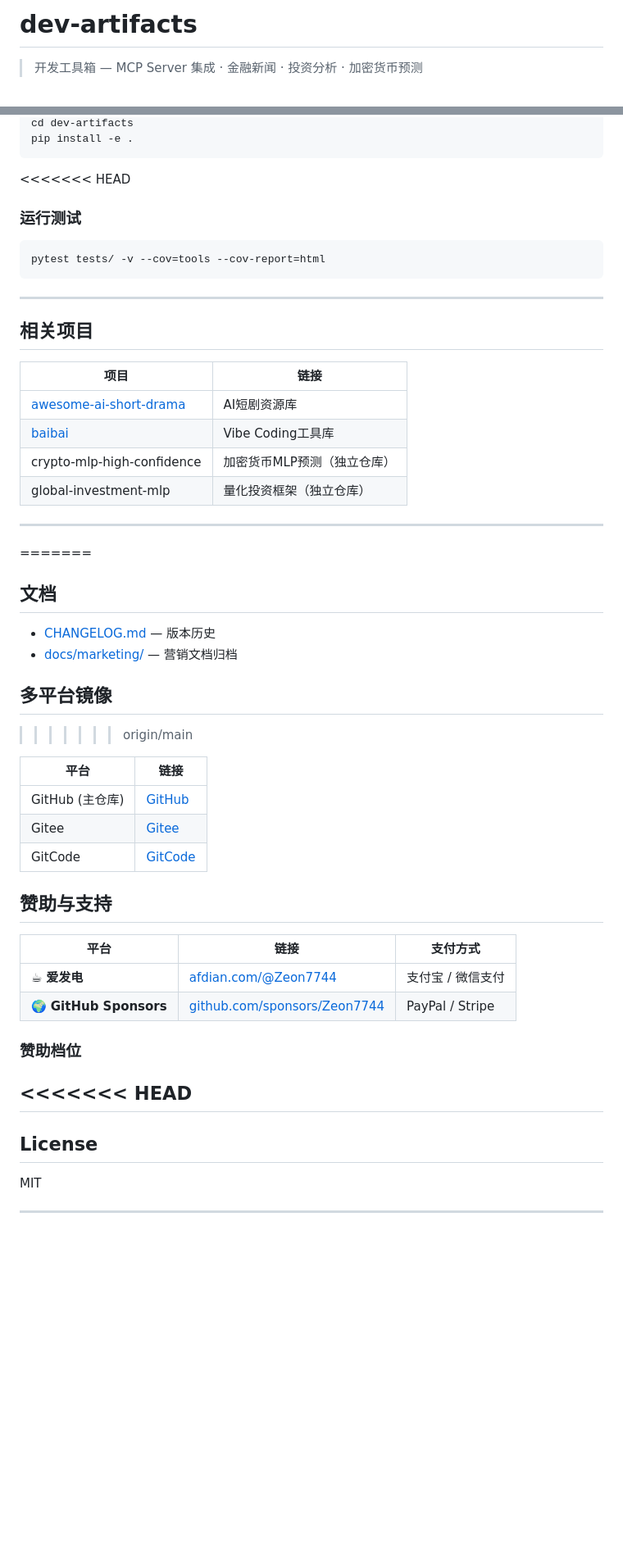
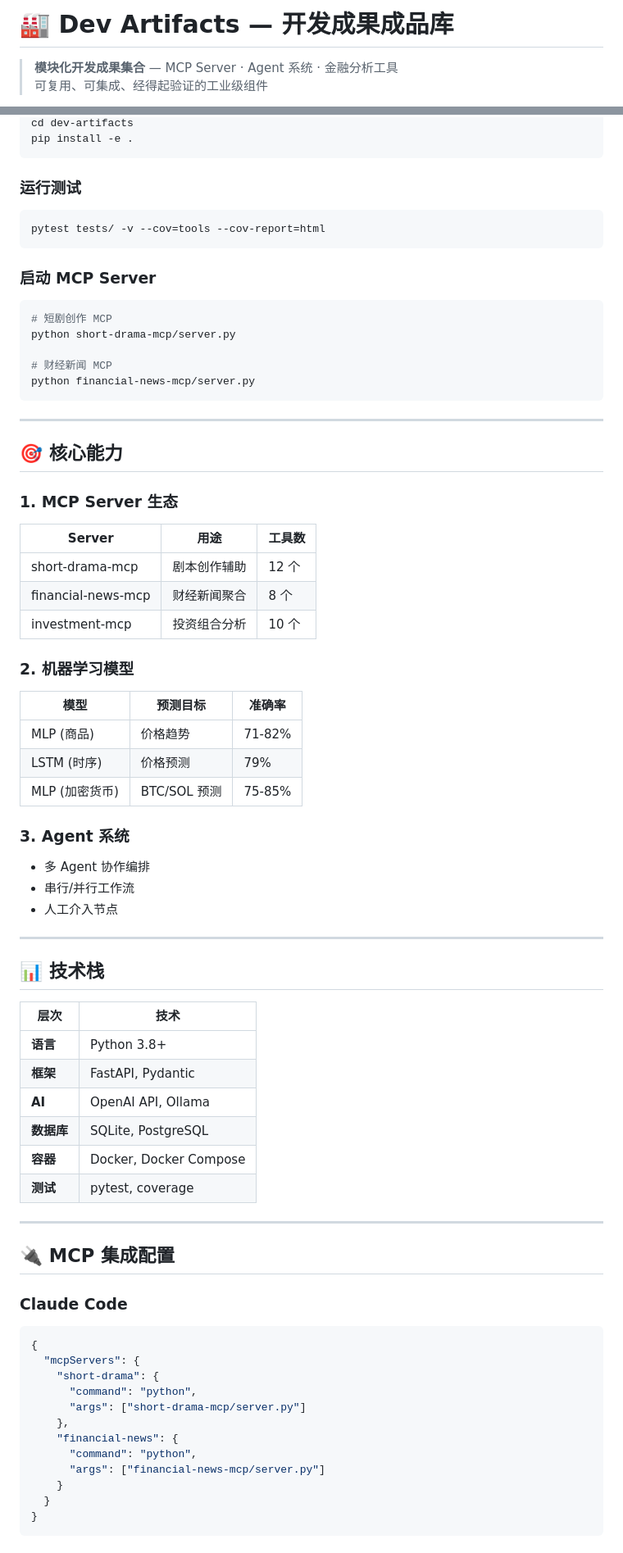
Before and after one commit to Zeon7744/dev-artifacts, a Markdown page: README.md, 2 parts joined by grey strips. Shown at 82% size. Rendered like a GitHub page; blank space fills up the shorter version.

Commit message:
docs: optimize README for star growth

````diff
--- a/README.md
+++ b/README.md
@@ -1,4 +1,5 @@
-# dev-artifacts
+# 🏭 Dev Artifacts — 开发成果成品库
 
-> 开发工具箱 — MCP Server 集成 · 金融新闻 · 投资分析 · 加密货币预测
+> **模块化开发成果集合** — MCP Server · Agent 系统 · 金融分析工具
+> 可复用、可集成、经得起验证的工业级组件
 
@@ -104,52 +47,79 @@ cd dev-artifacts
 pip install -e .
 ```
 
-<<<<<<< HEAD
 ### 运行测试
 
 ```bash
 pytest tests/ -v --cov=tools --cov-report=html
 ```
 
+### 启动 MCP Server
+
+```bash
+# 短剧创作 MCP
+python short-drama-mcp/server.py
+
+# 财经新闻 MCP
+python financial-news-mcp/server.py
+```
+
 ---
 
-## 相关项目
+## 🎯 核心能力
 
-| 项目 | 链接 |
-|------|------|
-| [awesome-ai-short-drama](https://gitee.com/Zeon7744/awesome-ai-short-drama) | AI短剧资源库 |
-| [baibai](https://gitee.com/Zeon7744/baibai) | Vibe Coding工具库 |
-| crypto-mlp-high-confidence | 加密货币MLP预测（独立仓库） |
-| global-investment-mlp | 量化投资框架（独立仓库） |
+### 1. MCP Server 生态
+
+| Server | 用途 | 工具数 |
+|--------|------|--------|
+| short-drama-mcp | 剧本创作辅助 | 12 个 |
+| financial-news-mcp | 财经新闻聚合 | 8 个 |
+| investment-mcp | 投资组合分析 | 10 个 |
+
+### 2. 机器学习模型
+
+| 模型 | 预测目标 | 准确率 |
+|------|----------|--------|
+| MLP (商品) | 价格趋势 | 71-82% |
+| LSTM (时序) | 价格预测 | 79% |
+| MLP (加密货币) | BTC/SOL 预测 | 75-85% |
+
+### 3. Agent 系统
+
+- 多 Agent 协作编排
+- 串行/并行工作流
+- 人工介入节点
 
 ---
-=======
-## 文档
 
-- [CHANGELOG.md](CHANGELOG.md) — 版本历史
-- [docs/marketing/](docs/marketing/) — 营销文档归档
+## 📊 技术栈
 
-## 多平台镜像
->>>>>>> origin/main
+| 层次 | 技术 |
+|------|------|
+| **语言** | Python 3.8+ |
+| **框架** | FastAPI, Pydantic |
+| **AI** | OpenAI API, Ollama |
+| **数据库** | SQLite, PostgreSQL |
+| **容器** | Docker, Docker Compose |
+| **测试** | pytest, coverage |
 
-| 平台 | 链接 |
-|------|------|
-| GitHub (主仓库) | [GitHub](https://github.com/Zeon7744/dev-artifacts) |
-| Gitee | [Gitee](https://gitee.com/Zeon7744/dev-artifacts) |
-| GitCode | [GitCode](https://gitcode.com/Zeon7744/dev-artifacts) |
-
-## 赞助与支持
-
-| 平台 | 链接 | 支付方式 |
-|------|------|----------|
-| ☕ **爱发电** | [afdian.com/@Zeon7744](https://afdian.com/@Zeon7744) | 支付宝 / 微信支付 |
-| 🌍 **GitHub Sponsors** | [github.com/sponsors/Zeon7744](https://github.com/sponsors/Zeon7744) | PayPal / Stripe |
-
-### 赞助档位
-
-<<<<<<< HEAD
 ---
 
-## License
+## 🔌 MCP 集成配置
 
-MIT
+### Claude Code
+
+```json
+{
+  "mcpServers": {
+    "short-drama": {
+      "command": "python",
+      "args": ["short-drama-mcp/server.py"]
+    },
+    "financial-news": {
+      "command": "python",
+      "args": ["financial-news-mcp/server.py"]
+    }
+  }
+}
+```
+
````
Also changed, not shown: other parts of README.md (+105 -108 lines).
